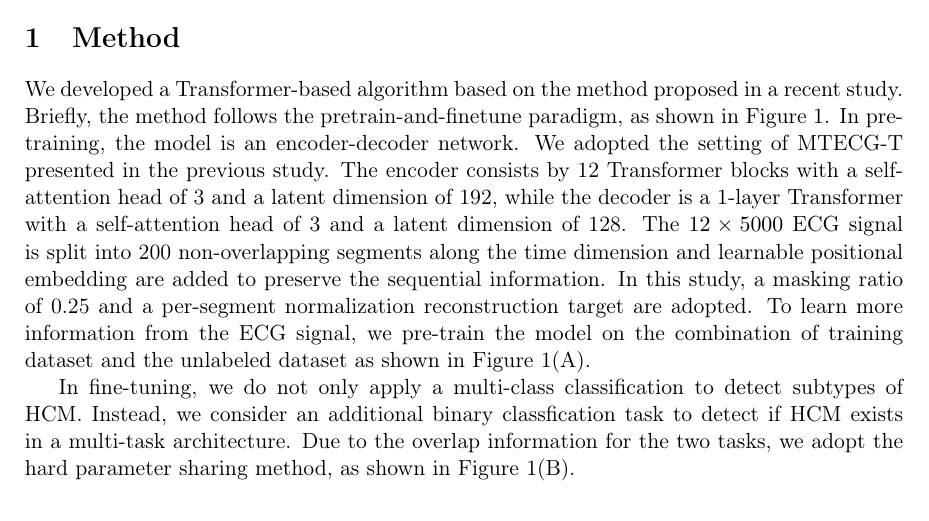
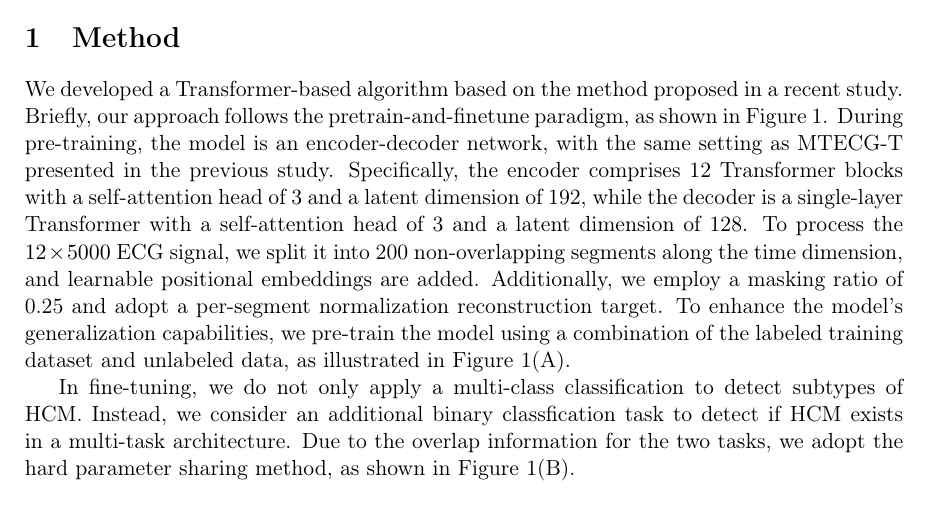
Before and after one commit to yazhou2019/ECG2HCM, a LaTeX paper (arXiv/main/ECG2HCM.tex): part of the page, cut so that both start at the same text. Compiled offline with pdfLaTeX.

Commit message:
pre-training

```diff
--- a/arXiv/main/ECG2HCM.tex
+++ b/arXiv/main/ECG2HCM.tex
@@ -142,7 +142,7 @@ Keywords:
 \section{Method}
 \label{sec:method}
 
-We developed a Transformer-based algorithm based on the method proposed in a recent study. Briefly,  the method follows the pretrain-and-finetune paradigm, as shown in Figure 1. In pre-training, the model is an encoder-decoder network. We adopted the setting of MTECG-T presented in the previous study. The encoder consists by 12 Transformer blocks with a self-attention head of 3 and a latent dimension  of 192, while the decoder is a 1-layer Transformer with a self-attention head of 3 and a latent dimension of 128.  The $12 \times 5000$ ECG signal is split into 200 non-overlapping segments along the time dimension and learnable positional embedding are added to preserve the sequential information. In this study, a masking ratio of 0.25 and a per-segment normalization reconstruction target are adopted. To learn more information from the ECG signal, we pre-train the model on the combination of training dataset and the unlabeled dataset as shown in Figure 1(A).
+We developed a Transformer-based algorithm based on the method proposed in a recent study. Briefly,  our approach follows the pretrain-and-finetune paradigm, as shown in Figure 1. During pre-training, the model is an encoder-decoder network, with the same setting as MTECG-T presented in the previous study. Specifically, the encoder comprises 12 Transformer blocks with a self-attention head of 3 and a latent dimension of 192, while the decoder is a single-layer Transformer with a self-attention head of 3 and a latent dimension of 128. To process the $12 \times 5000$ ECG signal, we split it into 200 non-overlapping segments along the time dimension, and learnable positional embeddings are added. Additionally, we employ a masking ratio of 0.25 and adopt a per-segment normalization reconstruction target. To enhance the model's generalization capabilities, we pre-train the model using a combination of the labeled training dataset and unlabeled data, as illustrated in Figure 1(A).
 
 
 
```
